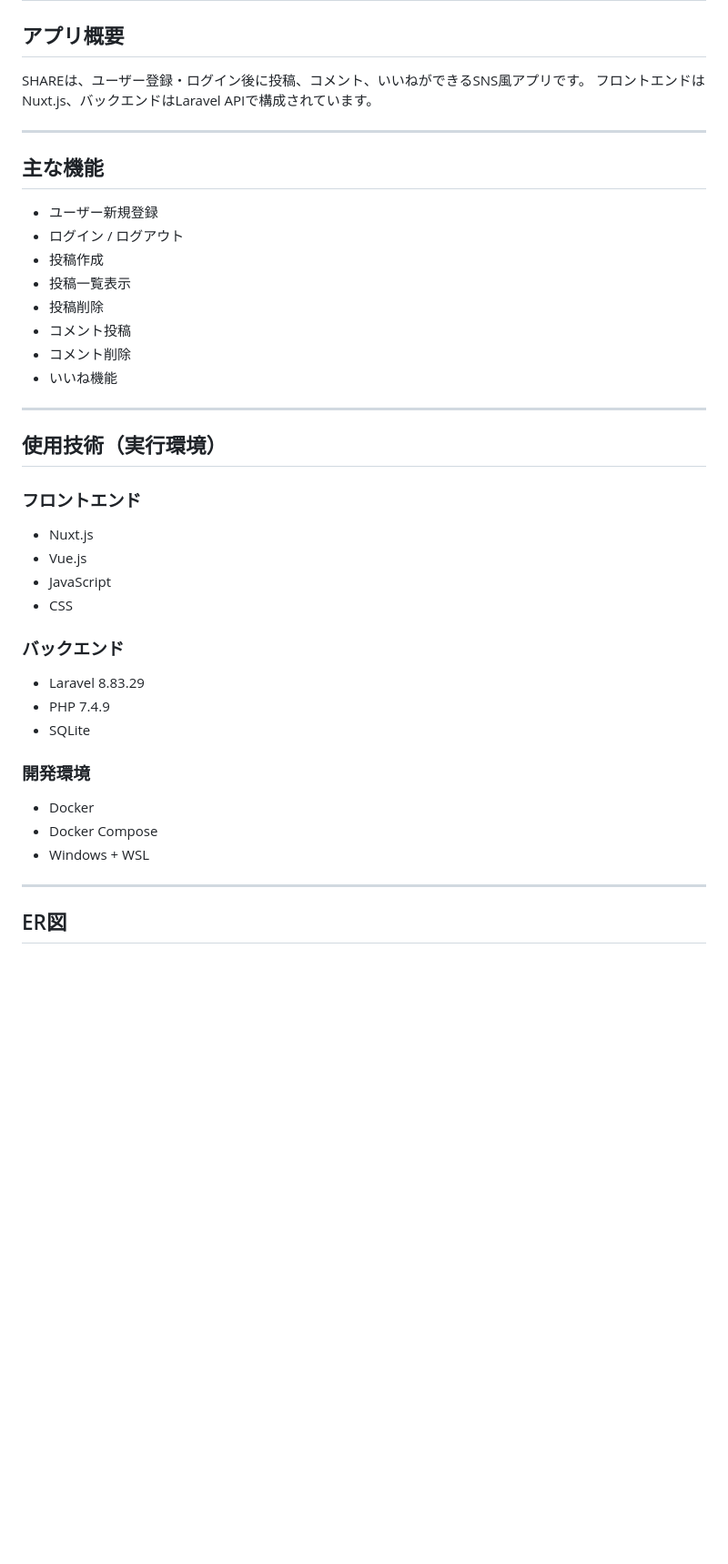
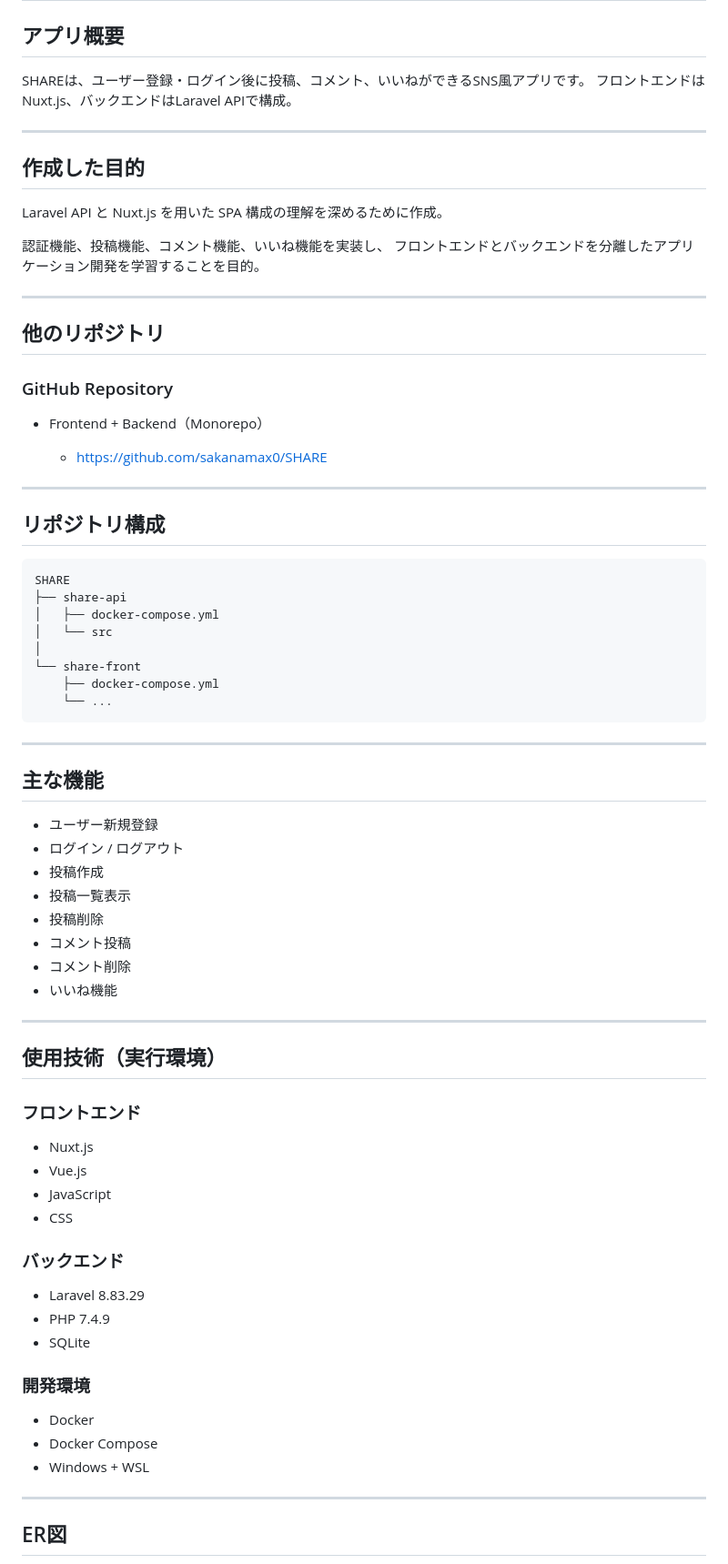
Before and after one commit to sakanamax0/SHARE, a Markdown page: README.md, the part around one of its changes. Shown at 91% size. Rendered like a GitHub page; blank space fills up the shorter version.

````diff
--- a/README.md
+++ b/README.md
@@ -3,20 +3,54 @@
 ## アプリ概要
 
 SHAREは、ユーザー登録・ログイン後に投稿、コメント、いいねができるSNS風アプリです。
-フロントエンドはNuxt.js、バックエンドはLaravel APIで構成されています。
+フロントエンドはNuxt.js、バックエンドはLaravel APIで構成。
+
+---
+
+## 作成した目的
+
+Laravel API と Nuxt.js を用いた SPA 構成の理解を深めるために作成。
+
+認証機能、投稿機能、コメント機能、いいね機能を実装し、
+フロントエンドとバックエンドを分離したアプリケーション開発を学習することを目的。
+
+---
+
+## 他のリポジトリ
+
+### GitHub Repository
+
+* Frontend + Backend（Monorepo）
+
+  * [https://github.com/sakanamax0/SHARE](https://github.com/sakanamax0/SHARE)
+
+---
+
+## リポジトリ構成
+
+```text
+SHARE
+├── share-api
+│   ├── docker-compose.yml
+│   └── src
+│
+└── share-front
+    ├── docker-compose.yml
+    └── ...
+```
 
 ---
 
 ## 主な機能
 
-- ユーザー新規登録
-- ログイン / ログアウト
-- 投稿作成
-- 投稿一覧表示
-- 投稿削除
-- コメント投稿
-- コメント削除
-- いいね機能
+* ユーザー新規登録
+* ログイン / ログアウト
+* 投稿作成
+* 投稿一覧表示
+* 投稿削除
+* コメント投稿
+* コメント削除
+* いいね機能
 
 ---
 
@@ -24,22 +58,22 @@ SHAREは、ユーザー登録・ログイン後に投稿、コメント、いい
 
 ### フロントエンド
 
-- Nuxt.js
-- Vue.js
-- JavaScript
-- CSS
+* Nuxt.js
+* Vue.js
+* JavaScript
+* CSS
 
 ### バックエンド
 
-- Laravel 8.83.29
-- PHP 7.4.9
-- SQLite
+* Laravel 8.83.29
+* PHP 7.4.9
+* SQLite
 
 ### 開発環境
 
-- Docker
-- Docker Compose
-- Windows + WSL
+* Docker
+* Docker Compose
+* Windows + WSL
 
 ---
 
````
Also changed, not shown: other parts of README.md (+112 -95 lines).
